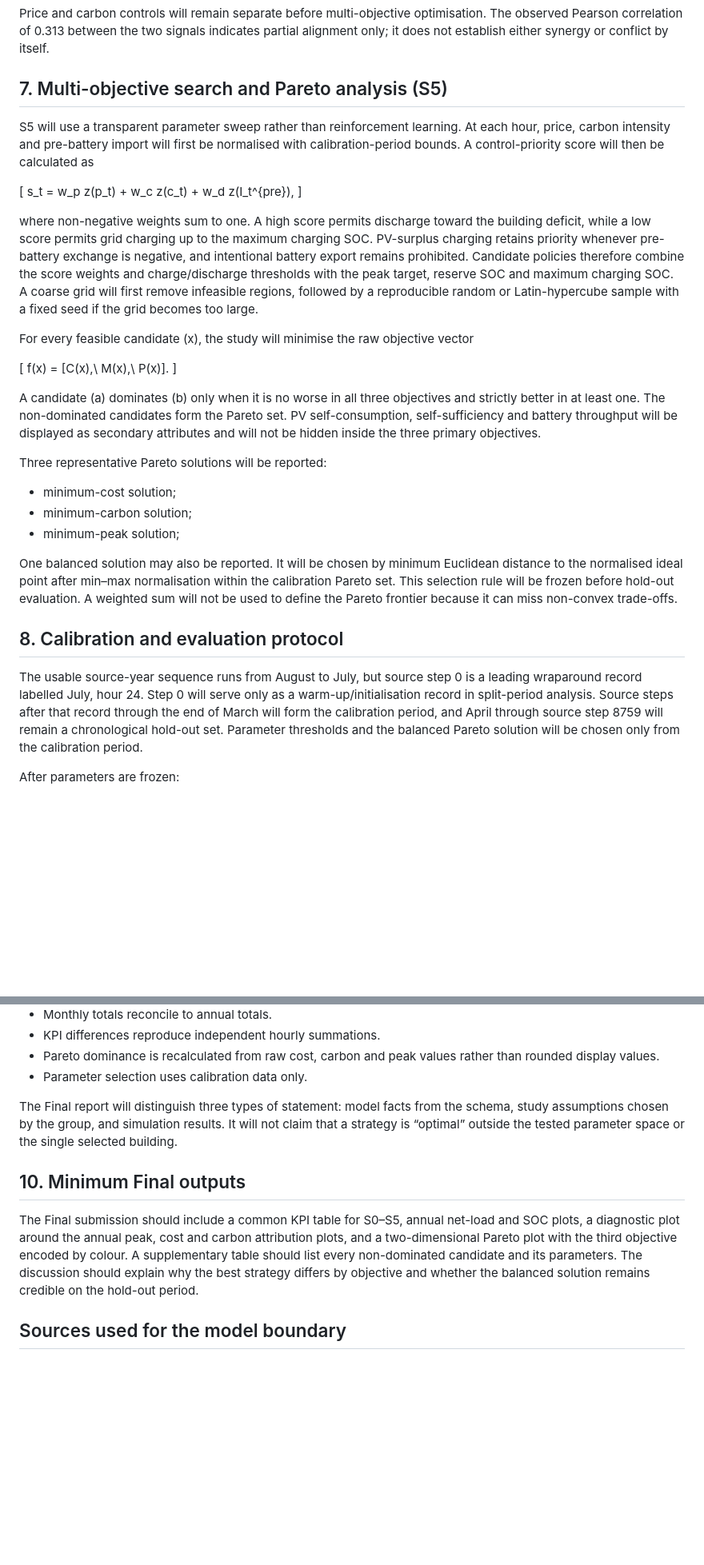
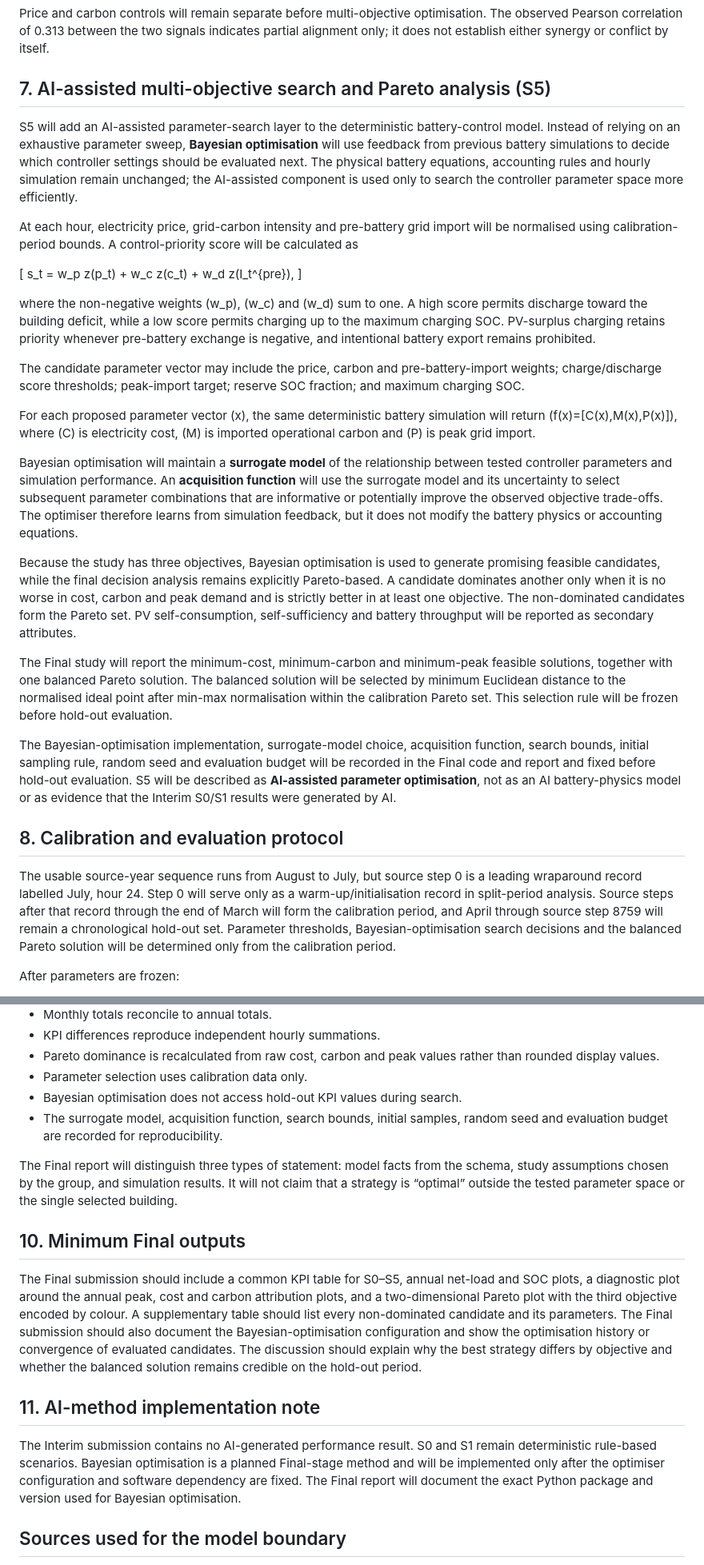
Before and after one commit to Jiang271199/BPS5231-Battery-Control-Jiang-JIANG_Jiahui-CHEN, a Markdown page: docs/09_Final_Method.md, 2 parts joined by grey strips. Shown at 80% size. Drawn GitHub-style; blank space fills up the shorter version.

```diff
--- a/docs/09_Final_Method.md
+++ b/docs/09_Final_Method.md
@@ -85,35 +85,33 @@ Thresholds will come from calibration-period carbon quantiles: the 10th–40th p
 
 Price and carbon controls will remain separate before multi-objective optimisation. The observed Pearson correlation of 0.313 between the two signals indicates partial alignment only; it does not establish either synergy or conflict by itself.
 
-## 7. Multi-objective search and Pareto analysis (S5)
+## 7. AI-assisted multi-objective search and Pareto analysis (S5)
 
-S5 will use a transparent parameter sweep rather than reinforcement learning. At each hour, price, carbon intensity and pre-battery import will first be normalised with calibration-period bounds. A control-priority score will then be calculated as
+S5 will add an AI-assisted parameter-search layer to the deterministic battery-control model. Instead of relying on an exhaustive parameter sweep, **Bayesian optimisation** will use feedback from previous battery simulations to decide which controller settings should be evaluated next. The physical battery equations, accounting rules and hourly simulation remain unchanged; the AI-assisted component is used only to search the controller parameter space more efficiently.
+
+At each hour, electricity price, grid-carbon intensity and pre-battery grid import will be normalised using calibration-period bounds. A control-priority score will be calculated as
 
 \[
 s_t = w_p z(p_t) + w_c z(c_t) + w_d z(I_t^{pre}),
 \]
 
-where non-negative weights sum to one. A high score permits discharge toward the building deficit, while a low score permits grid charging up to the maximum charging SOC. PV-surplus charging retains priority whenever pre-battery exchange is negative, and intentional battery export remains prohibited. Candidate policies therefore combine the score weights and charge/discharge thresholds with the peak target, reserve SOC and maximum charging SOC. A coarse grid will first remove infeasible regions, followed by a reproducible random or Latin-hypercube sample with a fixed seed if the grid becomes too large.
+where the non-negative weights \(w_p\), \(w_c\) and \(w_d\) sum to one. A high score permits discharge toward the building deficit, while a low score permits charging up to the maximum charging SOC. PV-surplus charging retains priority whenever pre-battery exchange is negative, and intentional battery export remains prohibited.
 
-For every feasible candidate (x), the study will minimise the raw objective vector
+The candidate parameter vector may include the price, carbon and pre-battery-import weights; charge/discharge score thresholds; peak-import target; reserve SOC fraction; and maximum charging SOC.
 
-\[
-f(x) = [C(x),\ M(x),\ P(x)].
-\]
+For each proposed parameter vector \(x\), the same deterministic battery simulation will return \(f(x)=[C(x),M(x),P(x)]\), where \(C\) is electricity cost, \(M\) is imported operational carbon and \(P\) is peak grid import.
 
-A candidate (a) dominates (b) only when it is no worse in all three objectives and strictly better in at least one. The non-dominated candidates form the Pareto set. PV self-consumption, self-sufficiency and battery throughput will be displayed as secondary attributes and will not be hidden inside the three primary objectives.
+Bayesian optimisation will maintain a **surrogate model** of the relationship between tested controller parameters and simulation performance. An **acquisition function** will use the surrogate model and its uncertainty to select subsequent parameter combinations that are informative or potentially improve the observed objective trade-offs. The optimiser therefore learns from simulation feedback, but it does not modify the battery physics or accounting equations.
 
-Three representative Pareto solutions will be reported:
+Because the study has three objectives, Bayesian optimisation is used to generate promising feasible candidates, while the final decision analysis remains explicitly Pareto-based. A candidate dominates another only when it is no worse in cost, carbon and peak demand and is strictly better in at least one objective. The non-dominated candidates form the Pareto set. PV self-consumption, self-sufficiency and battery throughput will be reported as secondary attributes.
 
-- minimum-cost solution;
-- minimum-carbon solution;
-- minimum-peak solution;
+The Final study will report the minimum-cost, minimum-carbon and minimum-peak feasible solutions, together with one balanced Pareto solution. The balanced solution will be selected by minimum Euclidean distance to the normalised ideal point after min-max normalisation within the calibration Pareto set. This selection rule will be frozen before hold-out evaluation.
 
-One balanced solution may also be reported. It will be chosen by minimum Euclidean distance to the normalised ideal point after min–max normalisation within the calibration Pareto set. This selection rule will be frozen before hold-out evaluation. A weighted sum will not be used to define the Pareto frontier because it can miss non-convex trade-offs.
+The Bayesian-optimisation implementation, surrogate-model choice, acquisition function, search bounds, initial sampling rule, random seed and evaluation budget will be recorded in the Final code and report and fixed before hold-out evaluation. S5 will be described as **AI-assisted parameter optimisation**, not as an AI battery-physics model or as evidence that the Interim S0/S1 results were generated by AI.
 
 ## 8. Calibration and evaluation protocol
 
-The usable source-year sequence runs from August to July, but source step 0 is a leading wraparound record labelled July, hour 24. Step 0 will serve only as a warm-up/initialisation record in split-period analysis. Source steps after that record through the end of March will form the calibration period, and April through source step 8759 will remain a chronological hold-out set. Parameter thresholds and the balanced Pareto solution will be chosen only from the calibration period.
+The usable source-year sequence runs from August to July, but source step 0 is a leading wraparound record labelled July, hour 24. Step 0 will serve only as a warm-up/initialisation record in split-period analysis. Source steps after that record through the end of March will form the calibration period, and April through source step 8759 will remain a chronological hold-out set. Parameter thresholds, Bayesian-optimisation search decisions and the balanced Pareto solution will be determined only from the calibration period.
 
 After parameters are frozen:
 
@@ -138,12 +136,18 @@ Each strategy must pass the existing physical and accounting checks plus the fol
 - KPI differences reproduce independent hourly summations.
 - Pareto dominance is recalculated from raw cost, carbon and peak values rather than rounded display values.
 - Parameter selection uses calibration data only.
+- Bayesian optimisation does not access hold-out KPI values during search.
+- The surrogate model, acquisition function, search bounds, initial samples, random seed and evaluation budget are recorded for reproducibility.
 
 The Final report will distinguish three types of statement: model facts from the schema, study assumptions chosen by the group, and simulation results. It will not claim that a strategy is “optimal” outside the tested parameter space or the single selected building.
 
 ## 10. Minimum Final outputs
 
-The Final submission should include a common KPI table for S0–S5, annual net-load and SOC plots, a diagnostic plot around the annual peak, cost and carbon attribution plots, and a two-dimensional Pareto plot with the third objective encoded by colour. A supplementary table should list every non-dominated candidate and its parameters. The discussion should explain why the best strategy differs by objective and whether the balanced solution remains credible on the hold-out period.
+The Final submission should include a common KPI table for S0–S5, annual net-load and SOC plots, a diagnostic plot around the annual peak, cost and carbon attribution plots, and a two-dimensional Pareto plot with the third objective encoded by colour. A supplementary table should list every non-dominated candidate and its parameters. The Final submission should also document the Bayesian-optimisation configuration and show the optimisation history or convergence of evaluated candidates. The discussion should explain why the best strategy differs by objective and whether the balanced solution remains credible on the hold-out period.
+
+## 11. AI-method implementation note
+
+The Interim submission contains no AI-generated performance result. S0 and S1 remain deterministic rule-based scenarios. Bayesian optimisation is a planned Final-stage method and will be implemented only after the optimiser configuration and software dependency are fixed. The Final report will document the exact Python package and version used for Bayesian optimisation.
 
 ## Sources used for the model boundary
 
```
Also changed, not shown: other parts of docs/09_Final_Method.md (+2 -2 lines).
